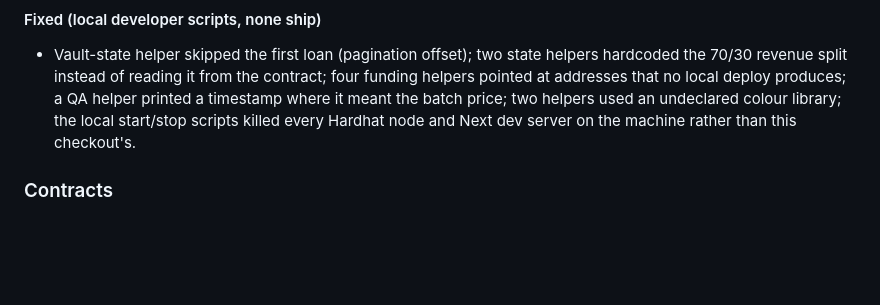
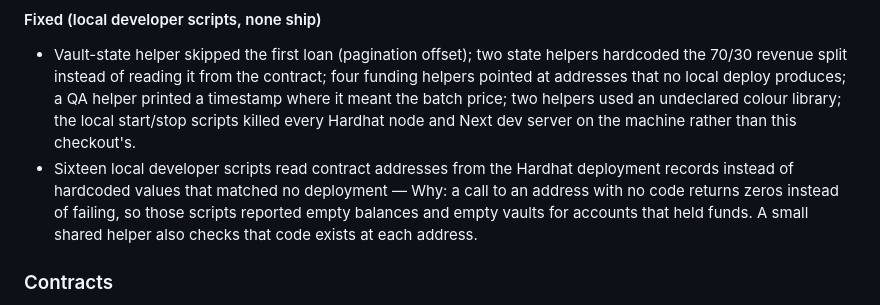
Before and after one commit to orpheuslummis/AstaVerde, a Markdown page: CHANGELOG.md, the part around the change. Drawn GitHub-style; blank space fills up the shorter version.

Commit message:
journal+changelog: stale-address cleanup merged; remaining dead-code scripts listed

```diff
--- a/CHANGELOG.md
+++ b/CHANGELOG.md
@@ -75,6 +75,7 @@ modified. This section is the client-readable summary; the engineering record is
 #### Fixed (local developer scripts, none ship)
 
 - Vault-state helper skipped the first loan (pagination offset); two state helpers hardcoded the 70/30 revenue split instead of reading it from the contract; four funding helpers pointed at addresses that no local deploy produces; a QA helper printed a timestamp where it meant the batch price; two helpers used an undeclared colour library; the local start/stop scripts killed every Hardhat node and Next dev server on the machine rather than this checkout's.
+- Sixteen local developer scripts read contract addresses from the Hardhat deployment records instead of hardcoded values that matched no deployment — Why: a call to an address with no code returns zeros instead of failing, so those scripts reported empty balances and empty vaults for accounts that held funds. A small shared helper also checks that code exists at each address.
 
 ### Contracts
 
```
